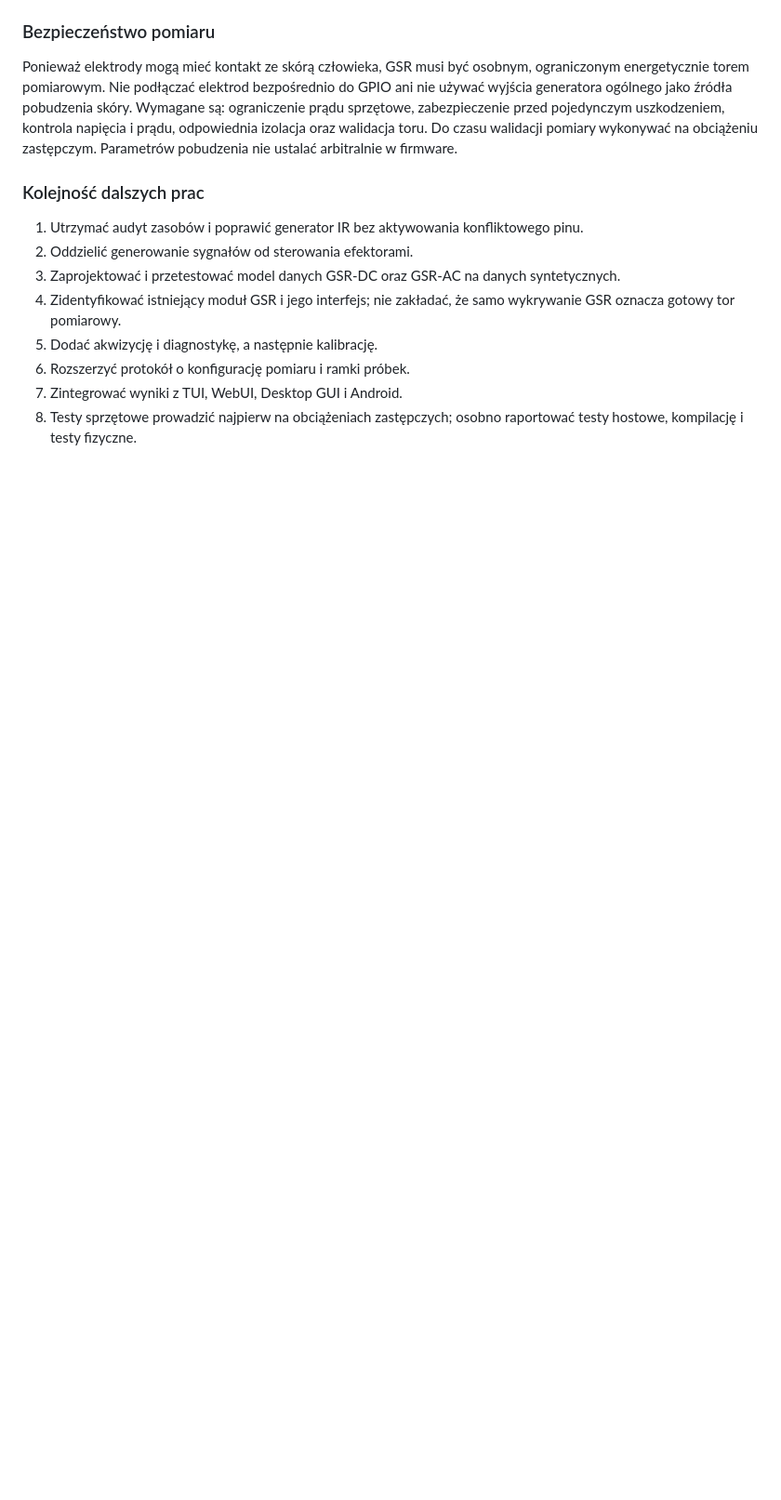
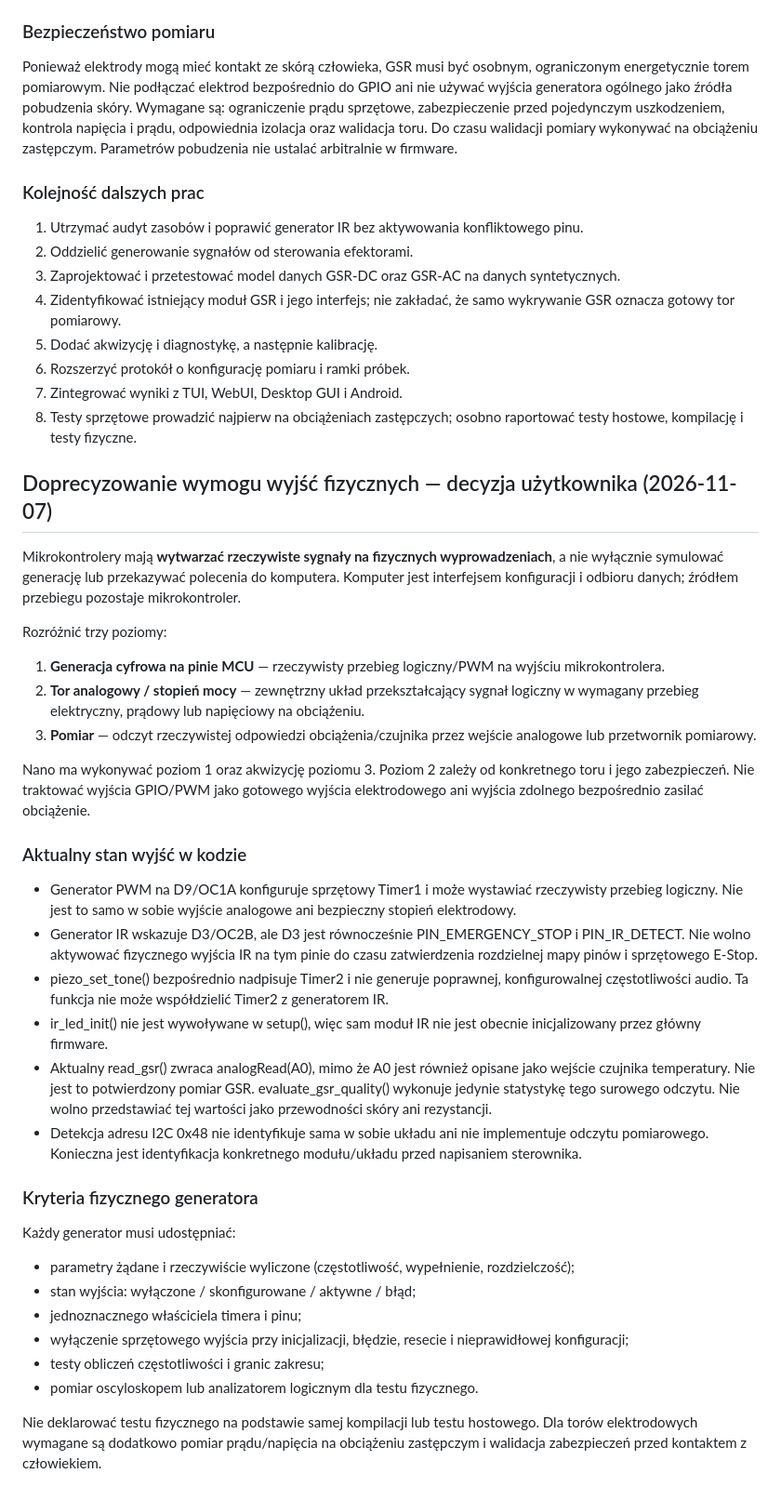
Before and after one commit to bartoszruta26-droid/Bioresonance, a Markdown page: HARDWARE_RESOURCE_PLAN.md, the part around the change. Shown at 93% size. Rendered like a GitHub page; blank space fills up the shorter version.

Commit message:
docs: require physical MCU signal outputs and clarify GSR gaps

```diff
--- a/HARDWARE_RESOURCE_PLAN.md
+++ b/HARDWARE_RESOURCE_PLAN.md
@@ -168,3 +168,36 @@ Ponieważ elektrody mogą mieć kontakt ze skórą człowieka, GSR musi być oso
 6. Rozszerzyć protokół o konfigurację pomiaru i ramki próbek.
 7. Zintegrować wyniki z TUI, WebUI, Desktop GUI i Android.
 8. Testy sprzętowe prowadzić najpierw na obciążeniach zastępczych; osobno raportować testy hostowe, kompilację i testy fizyczne.
+
+
+## Doprecyzowanie wymogu wyjść fizycznych — decyzja użytkownika (2026-11-07)
+
+Mikrokontrolery mają **wytwarzać rzeczywiste sygnały na fizycznych wyprowadzeniach**, a nie wyłącznie symulować generację lub przekazywać polecenia do komputera. Komputer jest interfejsem konfiguracji i odbioru danych; źródłem przebiegu pozostaje mikrokontroler.
+
+Rozróżnić trzy poziomy:
+1. **Generacja cyfrowa na pinie MCU** — rzeczywisty przebieg logiczny/PWM na wyjściu mikrokontrolera.
+2. **Tor analogowy / stopień mocy** — zewnętrzny układ przekształcający sygnał logiczny w wymagany przebieg elektryczny, prądowy lub napięciowy na obciążeniu.
+3. **Pomiar** — odczyt rzeczywistej odpowiedzi obciążenia/czujnika przez wejście analogowe lub przetwornik pomiarowy.
+
+Nano ma wykonywać poziom 1 oraz akwizycję poziomu 3. Poziom 2 zależy od konkretnego toru i jego zabezpieczeń. Nie traktować wyjścia GPIO/PWM jako gotowego wyjścia elektrodowego ani wyjścia zdolnego bezpośrednio zasilać obciążenie.
+
+### Aktualny stan wyjść w kodzie
+
+- Generator PWM na D9/OC1A konfiguruje sprzętowy Timer1 i może wystawiać rzeczywisty przebieg logiczny. Nie jest to samo w sobie wyjście analogowe ani bezpieczny stopień elektrodowy.
+- Generator IR wskazuje D3/OC2B, ale D3 jest równocześnie PIN_EMERGENCY_STOP i PIN_IR_DETECT. Nie wolno aktywować fizycznego wyjścia IR na tym pinie do czasu zatwierdzenia rozdzielnej mapy pinów i sprzętowego E-Stop.
+- piezo_set_tone() bezpośrednio nadpisuje Timer2 i nie generuje poprawnej, konfigurowalnej częstotliwości audio. Ta funkcja nie może współdzielić Timer2 z generatorem IR.
+- ir_led_init() nie jest wywoływane w setup(), więc sam moduł IR nie jest obecnie inicjalizowany przez główny firmware.
+- Aktualny read_gsr() zwraca analogRead(A0), mimo że A0 jest również opisane jako wejście czujnika temperatury. Nie jest to potwierdzony pomiar GSR. evaluate_gsr_quality() wykonuje jedynie statystykę tego surowego odczytu. Nie wolno przedstawiać tej wartości jako przewodności skóry ani rezystancji.
+- Detekcja adresu I2C 0x48 nie identyfikuje sama w sobie układu ani nie implementuje odczytu pomiarowego. Konieczna jest identyfikacja konkretnego modułu/układu przed napisaniem sterownika.
+
+### Kryteria fizycznego generatora
+
+Każdy generator musi udostępniać:
+- parametry żądane i rzeczywiście wyliczone (częstotliwość, wypełnienie, rozdzielczość);
+- stan wyjścia: wyłączone / skonfigurowane / aktywne / błąd;
+- jednoznacznego właściciela timera i pinu;
+- wyłączenie sprzętowego wyjścia przy inicjalizacji, błędzie, resecie i nieprawidłowej konfiguracji;
+- testy obliczeń częstotliwości i granic zakresu;
+- pomiar oscyloskopem lub analizatorem logicznym dla testu fizycznego.
+
+Nie deklarować testu fizycznego na podstawie samej kompilacji lub testu hostowego. Dla torów elektrodowych wymagane są dodatkowo pomiar prądu/napięcia na obciążeniu zastępczym i walidacja zabezpieczeń przed kontaktem z człowiekiem.
```
